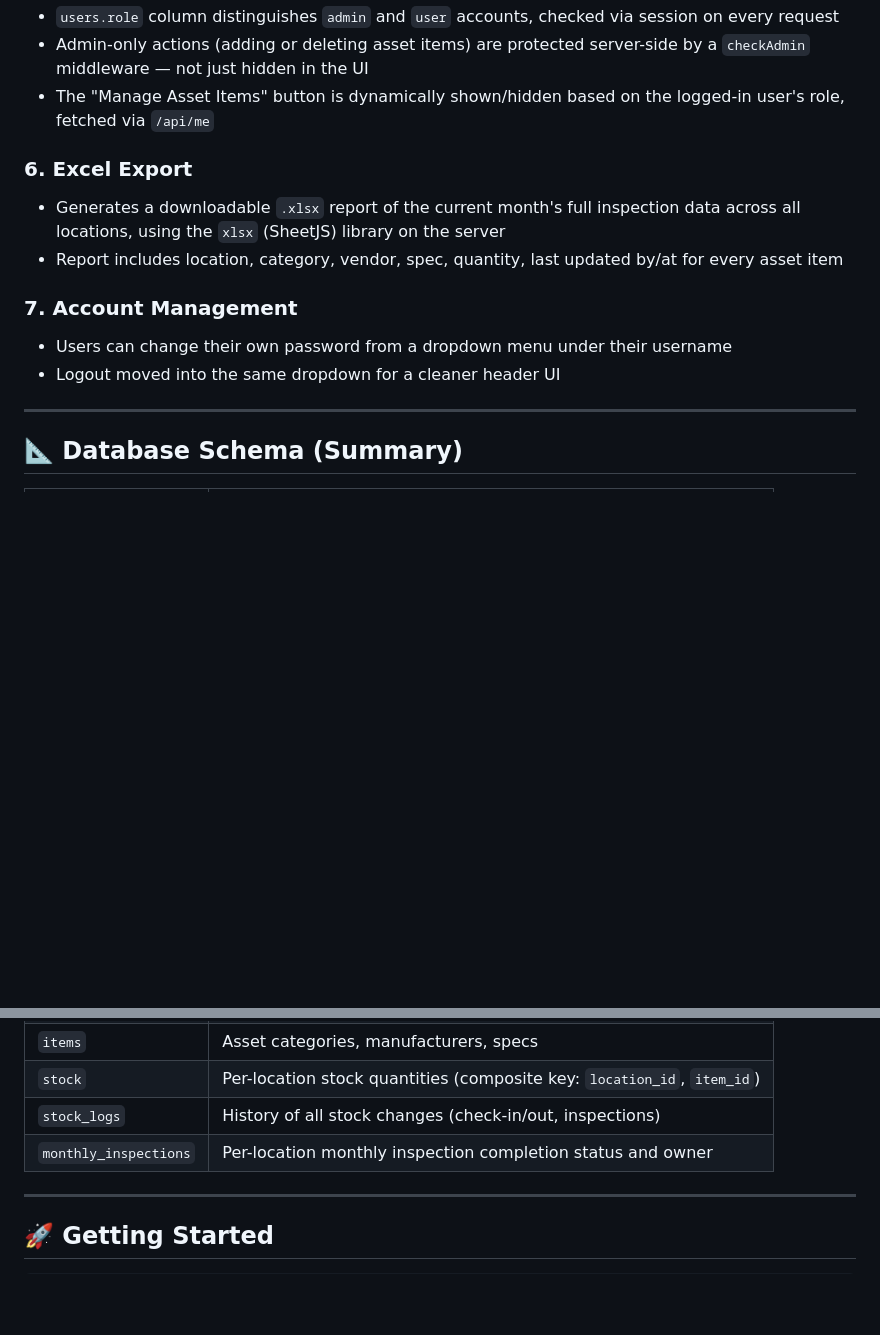
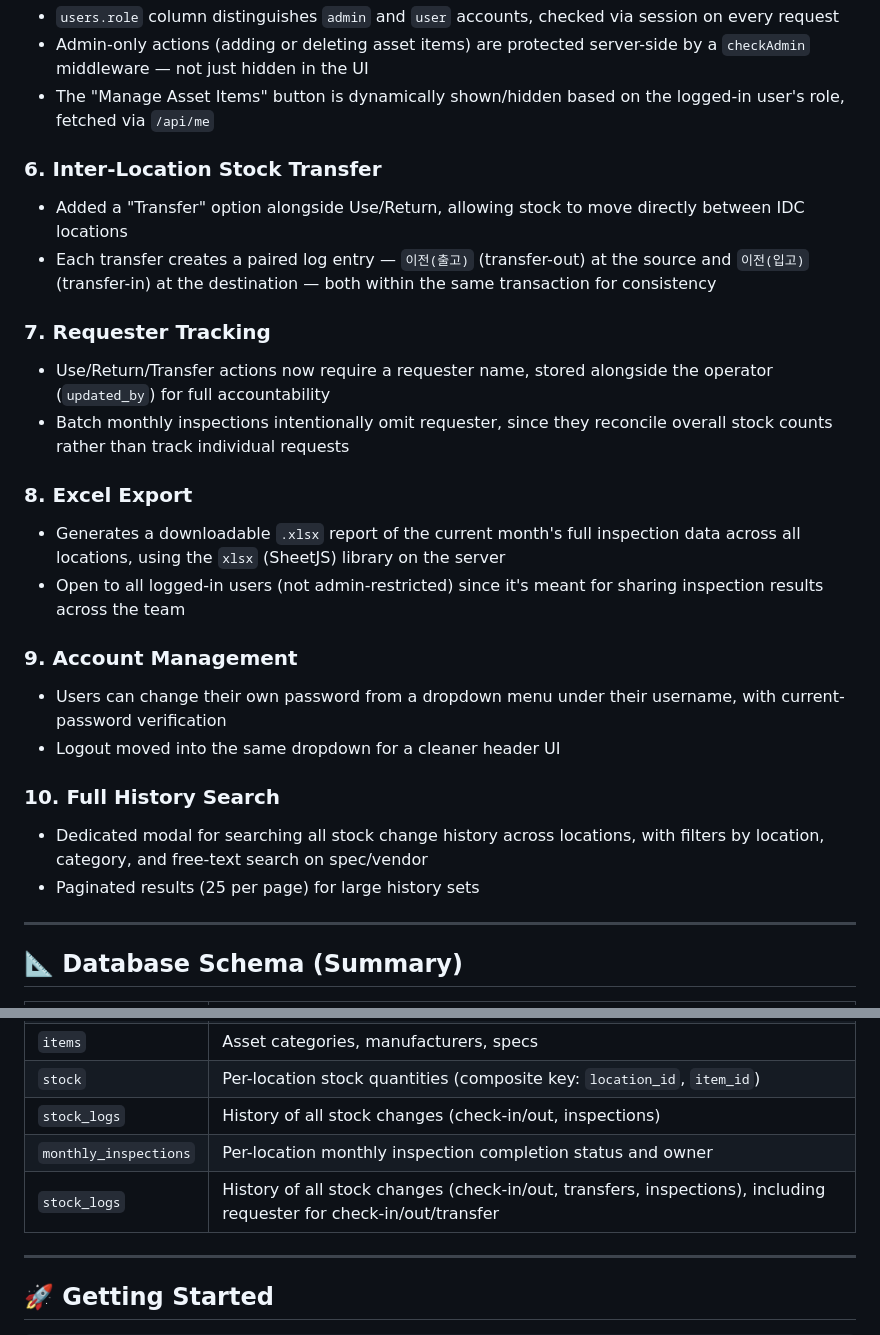
Before and after one commit to Jo00ow-1/DC-Asset-Manager-v2, a Markdown page: README.md, 2 parts joined by grey strips. GitHub-like rendering; blank space fills up the shorter version.

```diff
--- a/README.md
+++ b/README.md
@@ -64,13 +67,25 @@ Built to replace spreadsheet-based inventory tracking with a searchable, transac
 - Admin-only actions (adding or deleting asset items) are protected server-side by a `checkAdmin` middleware — not just hidden in the UI
 - The "Manage Asset Items" button is dynamically shown/hidden based on the logged-in user's role, fetched via `/api/me`
 
-### 6. Excel Export
+### 6. Inter-Location Stock Transfer
+- Added a "Transfer" option alongside Use/Return, allowing stock to move directly between IDC locations
+- Each transfer creates a paired log entry — `이전(출고)` (transfer-out) at the source and `이전(입고)` (transfer-in) at the destination — both within the same transaction for consistency
+
+### 7. Requester Tracking
+- Use/Return/Transfer actions now require a requester name, stored alongside the operator (`updated_by`) for full accountability
+- Batch monthly inspections intentionally omit requester, since they reconcile overall stock counts rather than track individual requests
+
+### 8. Excel Export
 - Generates a downloadable `.xlsx` report of the current month's full inspection data across all locations, using the `xlsx` (SheetJS) library on the server
-- Report includes location, category, vendor, spec, quantity, last updated by/at for every asset item
+- Open to all logged-in users (not admin-restricted) since it's meant for sharing inspection results across the team
 
-### 7. Account Management
-- Users can change their own password from a dropdown menu under their username
+### 9. Account Management
+- Users can change their own password from a dropdown menu under their username, with current-password verification
 - Logout moved into the same dropdown for a cleaner header UI
+
+### 10. Full History Search
+- Dedicated modal for searching all stock change history across locations, with filters by location, category, and free-text search on spec/vendor
+- Paginated results (25 per page) for large history sets
 
 ---
 
@@ -84,6 +99,7 @@ Built to replace spreadsheet-based inventory tracking with a searchable, transac
 | `stock` | Per-location stock quantities (composite key: `location_id`, `item_id`) |
 | `stock_logs` | History of all stock changes (check-in/out, inspections) |
 | `monthly_inspections` | Per-location monthly inspection completion status and owner |
+| `stock_logs` | History of all stock changes (check-in/out, transfers, inspections), including requester for check-in/out/transfer |
 
 ---
 
```
Also changed, not shown: other parts of README.md (+3 -0 lines), README_ko.md (+20 -4 lines), docs/DAM2.png, docs/DAM7.png (added).
